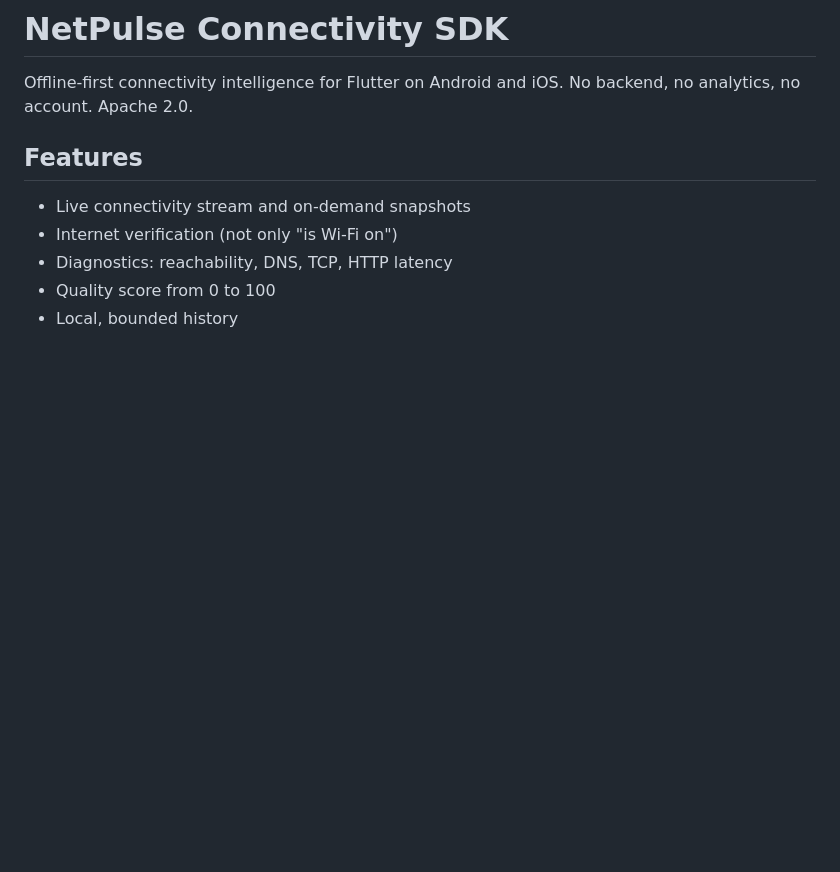
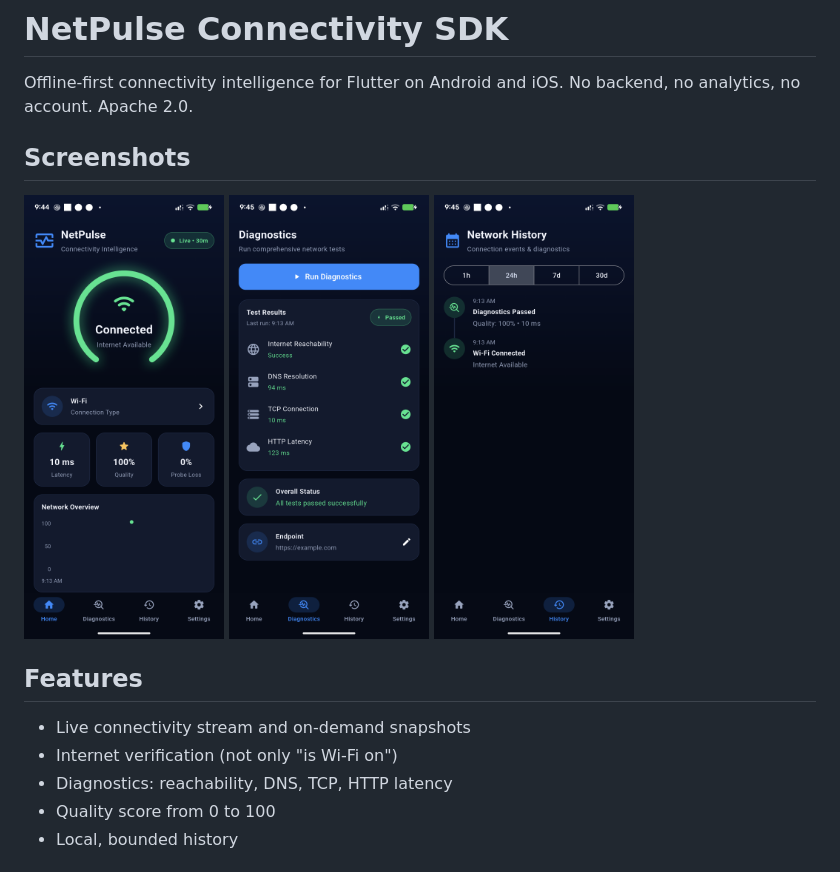
Before and after one commit to iamrama/netpulse-connectivity-sdk, a Markdown page: README.md, the part around the change. Rendered like a GitHub page; pictures changed too: screenshots/diagnostics.png (added), screenshots/history.png (added), screenshots/home.png (added); blank space fills up the shorter version.

Commit message:
Add screenshots

```diff
--- a/README.md
+++ b/README.md
@@ -2,6 +2,14 @@
 
 Offline-first connectivity intelligence for Flutter on Android and iOS.
 No backend, no analytics, no account. Apache 2.0.
+
+## Screenshots
+
+<p>
+  <img src="https://raw.githubusercontent.com/iamrama/netpulse-connectivity-sdk/main/screenshots/home.png" width="200" alt="Home screen">
+  <img src="https://raw.githubusercontent.com/iamrama/netpulse-connectivity-sdk/main/screenshots/diagnostics.png" width="200" alt="Diagnostics screen">
+  <img src="https://raw.githubusercontent.com/iamrama/netpulse-connectivity-sdk/main/screenshots/history.png" width="200" alt="History screen">
+</p>
 
 ## Features
 
```
Also changed, not shown: 1 other file.
